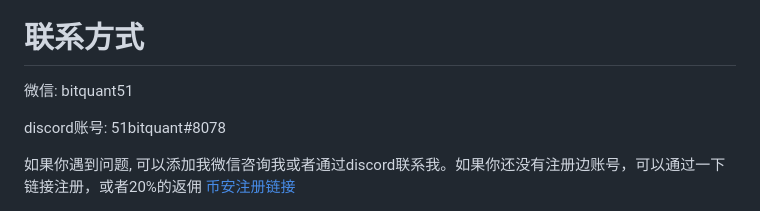
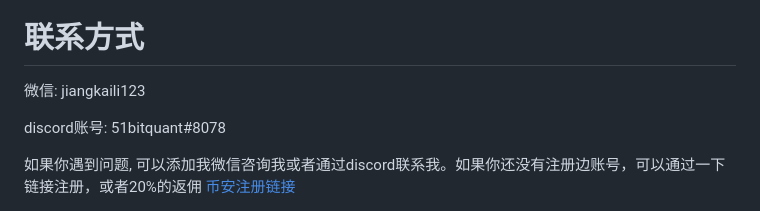
Before and after one commit to jiangkaili/binance-trader-bot, a Markdown page: README-Chinese.md, the part around the change. Drawn GitHub-style.

Commit message:
update contact info: wechat -> jiangkaili123

```diff
--- a/README-Chinese.md
+++ b/README-Chinese.md
@@ -175,7 +175,7 @@ Strategies,就是初始化全部策略， Start All Strategies,
 
 
 # 联系方式
-微信: bitquant51
+微信: jiangkaili123
 
 discord账号: 51bitquant#8078
 
```
Also changed, not shown: README-Portuguese.md (+1 -1 lines), Video-Instruction.md (+1 -1 lines).
